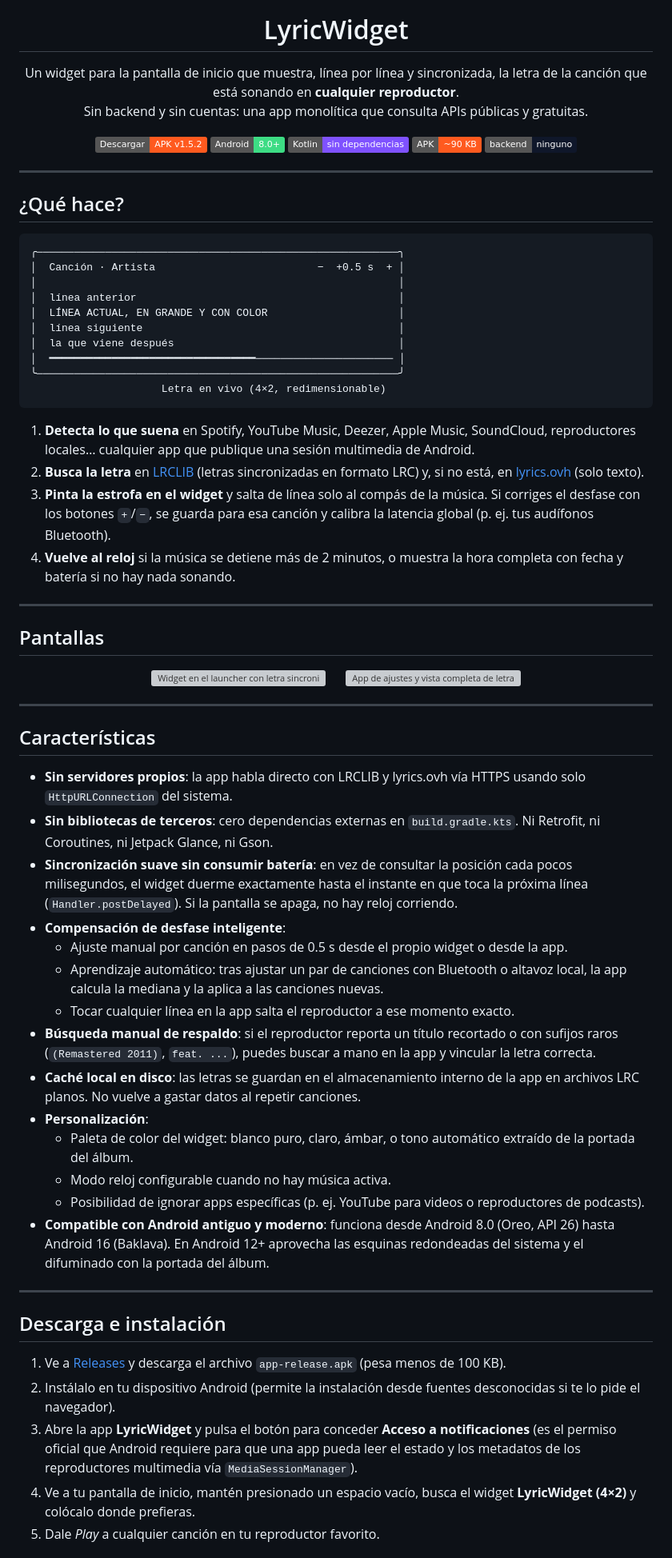
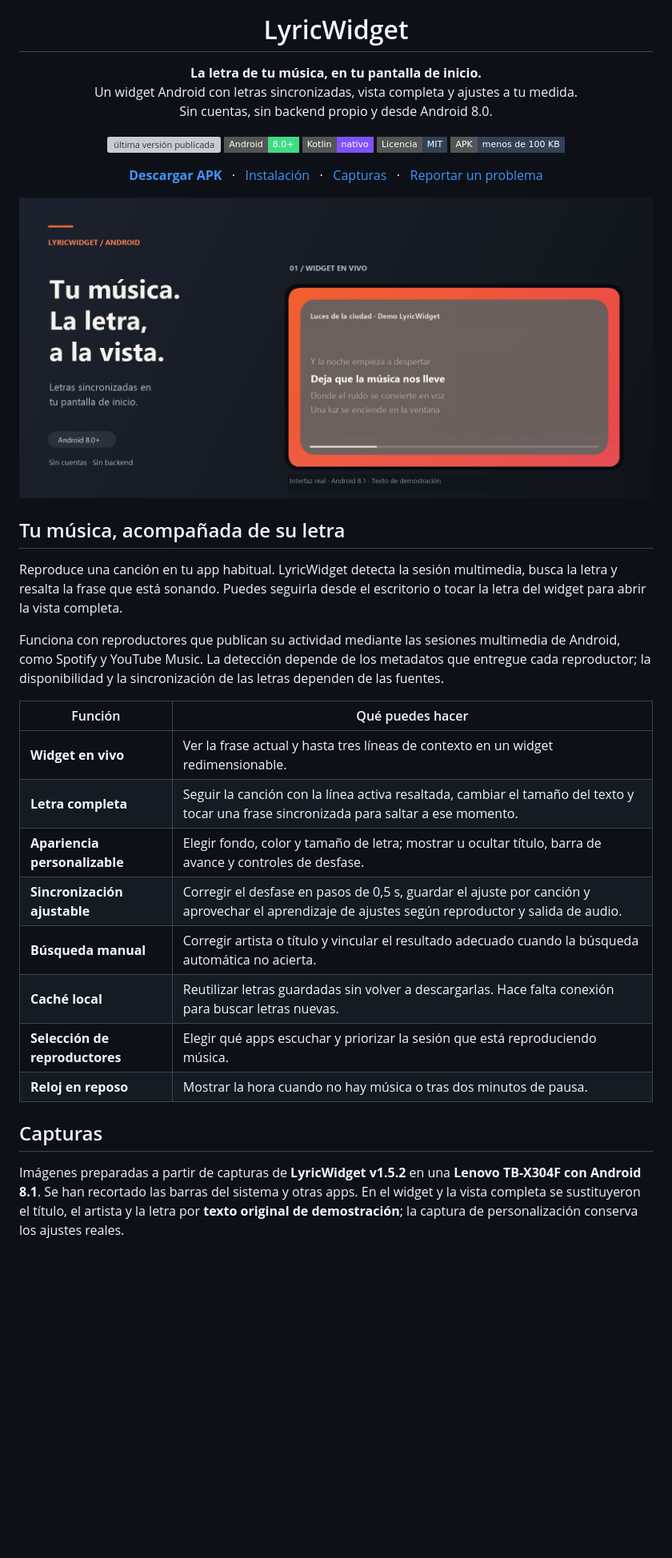
Before and after one commit to Bloodiewormer/widget-music-lirycs, a Markdown page: README.md, the part around one of its changes. Shown at 80% size. Drawn GitHub-style; pictures changed too: assets/readme/hero.png (added); badges without logos; blank space fills up the shorter version; grey boxes are pictures that could not be loaded.

Commit message:
Renovar README con capturas editadas y licencia MIT

````diff
--- a/README.md
+++ b/README.md
@@ -5,78 +5,51 @@
 <h1 align="center">LyricWidget</h1>
 
 <p align="center">
-  Un widget para la pantalla de inicio que muestra, línea por línea y sincronizada, la letra de la canción que está sonando en <b>cualquier reproductor</b>.<br>
-  Sin backend y sin cuentas: una app monolítica que consulta APIs públicas y gratuitas.
+  <b>La letra de tu música, en tu pantalla de inicio.</b><br>
+  Un widget Android con letras sincronizadas, vista completa y ajustes a tu medida.<br>
+  Sin cuentas, sin backend propio y desde Android 8.0.
 </p>
 
 <p align="center">
-  <a href="https://github.com/Bloodiewormer/widget-music-lirycs/releases/latest">
-    <img alt="Descargar APK" src="https://img.shields.io/badge/Descargar-APK%20v1.5.2-FF5A1F?logo=android&logoColor=white">
-  </a>
-  <img alt="Android 8.0+" src="https://img.shields.io/badge/Android-8.0%2B-3DDC84?logo=android&logoColor=white">
-  <img alt="Kotlin" src="https://img.shields.io/badge/Kotlin-sin%20dependencias-7F52FF?logo=kotlin&logoColor=white">
-  <img alt="APK ~90 KB" src="https://img.shields.io/badge/APK-~90%20KB-FF5A1F">
-  <img alt="Sin backend" src="https://img.shields.io/badge/backend-ninguno-0F172A">
+  <a href="https://github.com/Bloodiewormer/widget-music-lirycs/releases/latest"><img src="https://img.shields.io/github/v/release/Bloodiewormer/widget-music-lirycs?style=flat-square&color=FF6B35&label=release" alt="última versión publicada"></a>
+  <img src="https://img.shields.io/badge/Android-8.0%2B-3DDC84?style=flat-square&logo=android&logoColor=white" alt="Android 8.0 o superior">
+  <img src="https://img.shields.io/badge/Kotlin-nativo-7F52FF?style=flat-square&logo=kotlin&logoColor=white" alt="Kotlin nativo">
+  <a href="LICENSE"><img src="https://img.shields.io/badge/Licencia-MIT-334155?style=flat-square" alt="Licencia MIT"></a>
+  <img src="https://img.shields.io/badge/APK-menos_de_100_KB-334155?style=flat-square" alt="APK de la versión 1.5.2: menos de 100 KB">
 </p>
 
----
-
-## ¿Qué hace?
-
-```
-╭──────────────────────────────────────────────────────────╮
-│  Canción · Artista                          −  +0.5 s  + │
-│                                                          │
-│  línea anterior                                          │
-│  LÍNEA ACTUAL, EN GRANDE Y CON COLOR                     │
-│  línea siguiente                                         │
-│  la que viene después                                    │
-│  ━━━━━━━━━━━━━━━━━━━━━━━━━━━━━━━━━────────────────────── │
-╰──────────────────────────────────────────────────────────╯
-                     Letra en vivo (4×2, redimensionable)
-```
-
-1. **Detecta lo que suena** en Spotify, YouTube Music, Deezer, Apple Music, SoundCloud, reproductores locales… cualquier app que publique una sesión multimedia de Android.
-2. **Busca la letra** en [LRCLIB](https://lrclib.net) (letras sincronizadas en formato LRC) y, si no está, en [lyrics.ovh](https://lyrics.ovh) (solo texto).
-3. **Pinta la estrofa en el widget** y salta de línea solo al compás de la música. Si corriges el desfase con los botones `+`/`−`, se guarda para esa canción y calibra la latencia global (p. ej. tus audífonos Bluetooth).
-4. **Vuelve al reloj** si la música se detiene más de 2 minutos, o muestra la hora completa con fecha y batería si no hay nada sonando.
-
----
-
-## Pantallas
+<p align="center">
+  <a href="https://github.com/Bloodiewormer/widget-music-lirycs/releases/latest/download/app-release.apk"><b>Descargar APK</b></a>
+  &nbsp; · &nbsp;
+  <a href="#instalación">Instalación</a>
+  &nbsp; · &nbsp;
+  <a href="#capturas">Capturas</a>
+  &nbsp; · &nbsp;
+  <a href="https://github.com/Bloodiewormer/widget-music-lirycs/issues">Reportar un problema</a>
+</p>
 
 <p align="center">
-  <img src="assets/preview-widget.png" width="360" alt="Widget en el launcher con letra sincronizada">
-  &nbsp;&nbsp;&nbsp;&nbsp;
-  <img src="assets/preview-app.png" width="360" alt="App de ajustes y vista completa de letra">
+  <img src="assets/readme/hero.png" width="100%" alt="LyricWidget en Android 8.1: widget con título, frase actual resaltada, líneas de contexto y barra de avance">
 </p>
 
----
+## Tu música, acompañada de su letra
 
-## Características
+Reproduce una canción en tu app habitual. LyricWidget detecta la sesión multimedia, busca la letra y resalta la frase que está sonando. Puedes seguirla desde el escritorio o tocar la letra del widget para abrir la vista completa.
 
-- **Sin servidores propios**: la app habla directo con LRCLIB y lyrics.ovh vía HTTPS usando solo `HttpURLConnection` del sistema.
-- **Sin bibliotecas de terceros**: cero dependencias externas en `build.gradle.kts`. Ni Retrofit, ni Coroutines, ni Jetpack Glance, ni Gson.
-- **Sincronización suave sin consumir batería**: en vez de consultar la posición cada pocos milisegundos, el widget duerme exactamente hasta el instante en que toca la próxima línea (`Handler.postDelayed`). Si la pantalla se apaga, no hay reloj corriendo.
-- **Compensación de desfase inteligente**:
-  - Ajuste manual por canción en pasos de 0.5 s desde el propio widget o desde la app.
-  - Aprendizaje automático: tras ajustar un par de canciones con Bluetooth o altavoz local, la app calcula la mediana y la aplica a las canciones nuevas.
-  - Tocar cualquier línea en la app salta el reproductor a ese momento exacto.
-- **Búsqueda manual de respaldo**: si el reproductor reporta un título recortado o con sufijos raros (`(Remastered 2011)`, `feat. ...`), puedes buscar a mano en la app y vincular la letra correcta.
-- **Caché local en disco**: las letras se guardan en el almacenamiento interno de la app en archivos LRC planos. No vuelve a gastar datos al repetir canciones.
-- **Personalización**:
-  - Paleta de color del widget: blanco puro, claro, ámbar, o tono automático extraído de la portada del álbum.
-  - Modo reloj configurable cuando no hay música activa.
-  - Posibilidad de ignorar apps específicas (p. ej. YouTube para videos o reproductores de podcasts).
-- **Compatible con Android antiguo y moderno**: funciona desde Android 8.0 (Oreo, API 26) hasta Android 16 (Baklava). En Android 12+ aprovecha las esquinas redondeadas del sistema y el difuminado con la portada del álbum.
+Funciona con reproductores que publican su actividad mediante las sesiones multimedia de Android, como Spotify y YouTube Music. La detección depende de los metadatos que entregue cada reproductor; la disponibilidad y la sincronización de las letras dependen de las fuentes.
 
----
+| Función | Qué puedes hacer |
+| --- | --- |
+| **Widget en vivo** | Ver la frase actual y hasta tres líneas de contexto en un widget redimensionable. |
+| **Letra completa** | Seguir la canción con la línea activa resaltada, cambiar el tamaño del texto y tocar una frase sincronizada para saltar a ese momento. |
+| **Apariencia personalizable** | Elegir fondo, color y tamaño de letra; mostrar u ocultar título, barra de avance y controles de desfase. |
+| **Sincronización ajustable** | Corregir el desfase en pasos de 0,5 s, guardar el ajuste por canción y aprovechar el aprendizaje de ajustes según reproductor y salida de audio. |
+| **Búsqueda manual** | Corregir artista o título y vincular el resultado adecuado cuando la búsqueda automática no acierta. |
+| **Caché local** | Reutilizar letras guardadas sin volver a descargarlas. Hace falta conexión para buscar letras nuevas. |
+| **Selección de reproductores** | Elegir qué apps escuchar y priorizar la sesión que está reproduciendo música. |
+| **Reloj en reposo** | Mostrar la hora cuando no hay música o tras dos minutos de pausa. |
 
-## Descarga e instalación
+## Capturas
 
-1. Ve a [Releases](https://github.com/Bloodiewormer/widget-music-lirycs/releases/latest) y descarga el archivo `app-release.apk` (pesa menos de 100 KB).
-2. Instálalo en tu dispositivo Android (permite la instalación desde fuentes desconocidas si te lo pide el navegador).
-3. Abre la app **LyricWidget** y pulsa el botón para conceder **Acceso a notificaciones** (es el permiso oficial que Android requiere para que una app pueda leer el estado y los metadatos de los reproductores multimedia vía `MediaSessionManager`).
-4. Ve a tu pantalla de inicio, mantén presionado un espacio vacío, busca el widget **LyricWidget (4×2)** y colócalo donde prefieras.
-5. Dale *Play* a cualquier canción en tu reproductor favorito.
+Imágenes preparadas a partir de capturas de **LyricWidget v1.5.2** en una **Lenovo TB-X304F con Android 8.1**. Se han recortado las barras del sistema y otras apps. En el widget y la vista completa se sustituyeron el título, el artista y la letra por **texto original de demostración**; la captura de personalización conserva los ajustes reales.
 
````
Also changed, not shown: other parts of README.md (+75 -10 lines), assets/readme/customization.png (added), assets/readme/lyrics.png (added).
